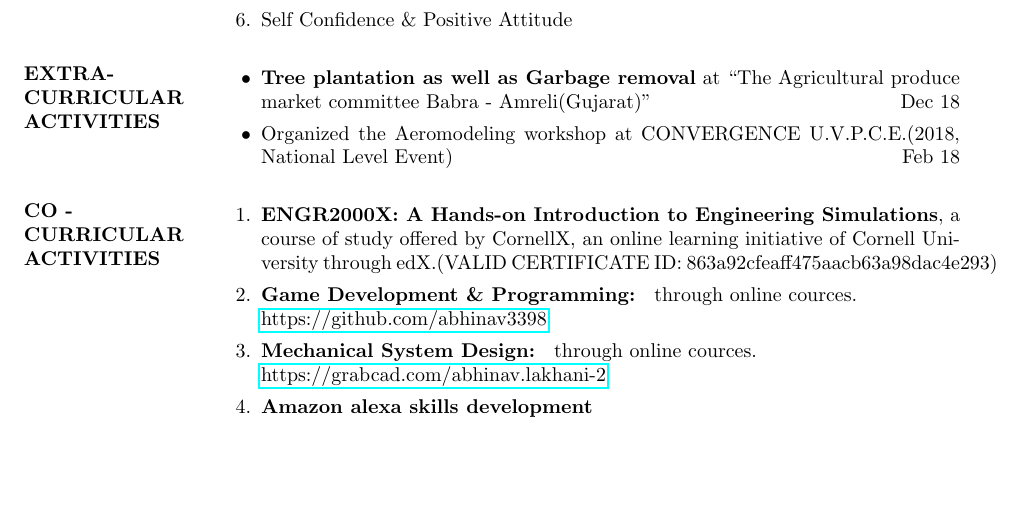
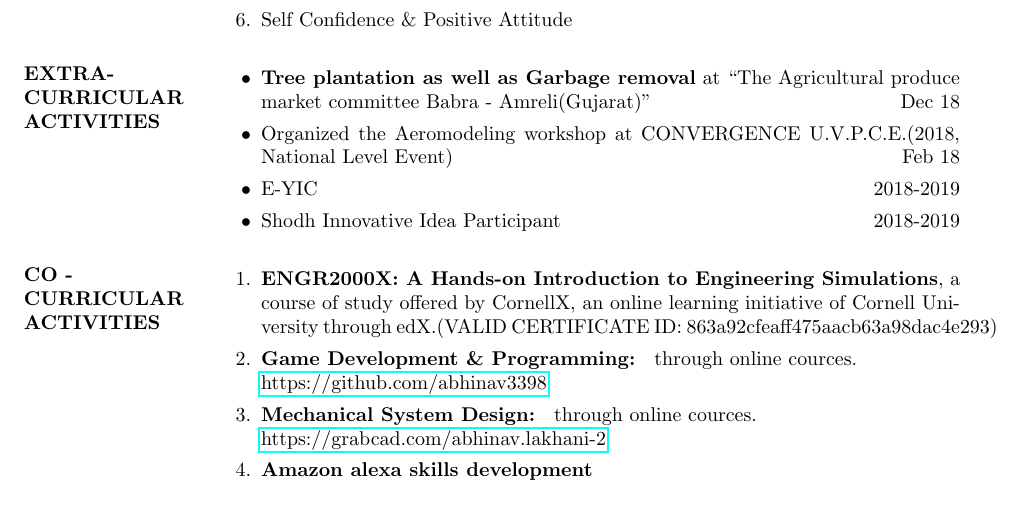
Before and after one commit to abhinav3398/abhinav_resume, a LaTeX CV (abhinav_resume.tex): part of page 2 of 2, cut so that both start at the same text, the shorter picture padded with empty space. Compiled offline with pdfLaTeX.

Commit message:
updated co - curricular activity details.

```diff
--- a/abhinav_resume.tex
+++ b/abhinav_resume.tex
@@ -138,6 +138,8 @@
     \begin{itemize}
     \item \textbf{Tree plantation as well as Garbage removal} at “The Agricultural produce market committee Babra - Amreli(Gujarat)” \hfill{Dec 18}
     \item Organized the Aeromodeling workshop at CONVERGENCE U.V.P.C.E.(2018, National Level Event) \hfill{Feb 18}
+    \item E-YIC \hfill{2018-2019}
+    \item Shodh Innovative Idea Participant \hfill{2018-2019}
     \end{itemize}
 
     \section{CO - \\ CURRICULAR \\ ACTIVITIES}
```
Also changed, not shown: abhinav_resume.pdf, 2 other files.
